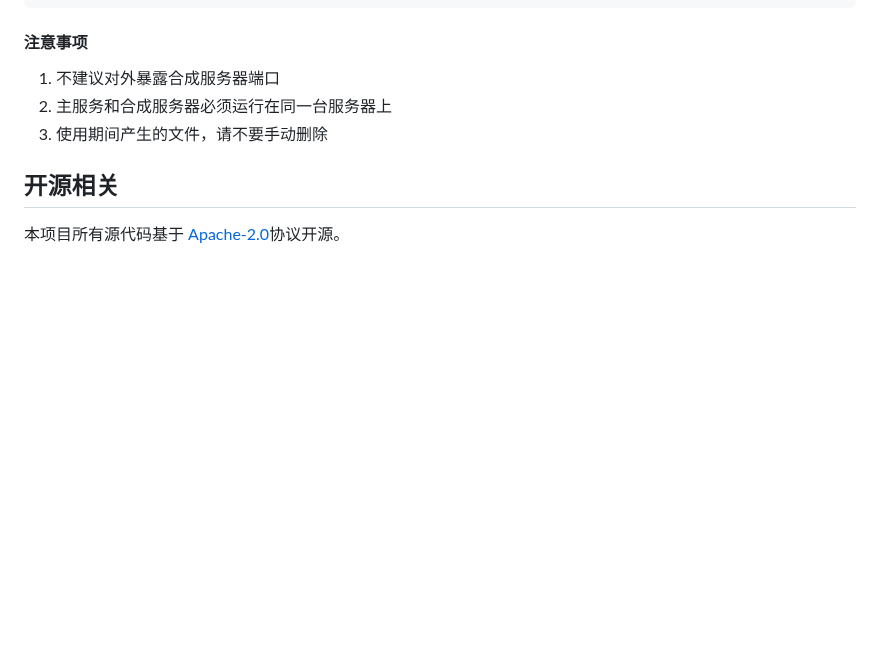
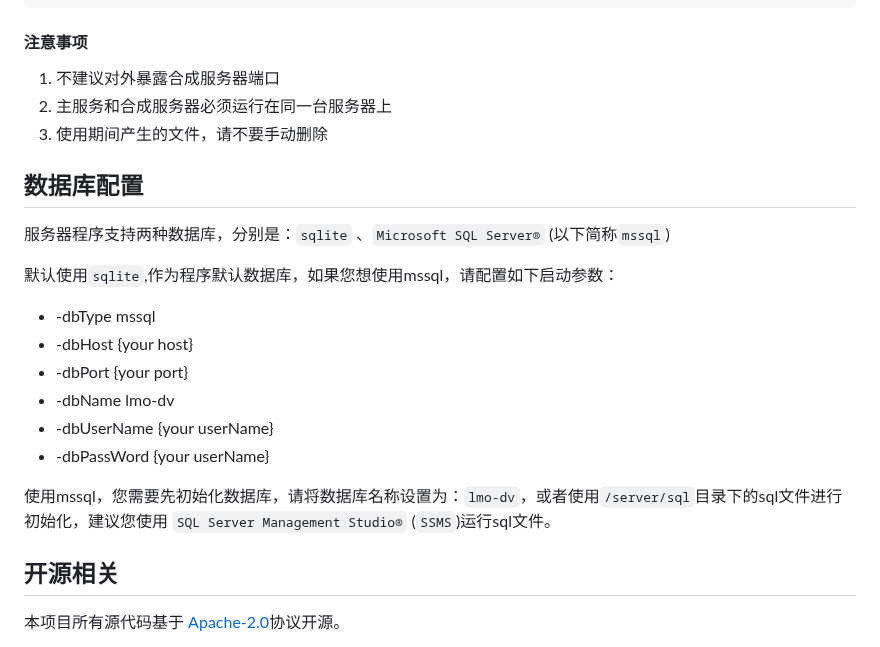
Before and after one commit to ayuanlmo/lmo-data-visualization, a Markdown page: README.md, the part around one of its changes. Drawn GitHub-style; blank space fills up the shorter version.

```diff
--- a/README.md
+++ b/README.md
@@ -146,6 +147,22 @@ location /connect{
 2. 主服务和合成服务器必须运行在同一台服务器上
 3. 使用期间产生的文件，请不要手动删除
 
+## 数据库配置
+
+服务器程序支持两种数据库，分别是：`sqlite` 、`Microsoft SQL Server®` (以下简称`mssql`)
+
+默认使用`sqlite`,作为程序默认数据库，如果您想使用mssql，请配置如下启动参数：
+
+- -dbType mssql
+- -dbHost {your host}
+- -dbPort {your port}
+- -dbName lmo-dv
+- -dbUserName {your userName}
+- -dbPassWord {your userName}
+
+使用mssql，您需要先初始化数据库，请将数据库名称设置为：`lmo-dv`，或者使用`/server/sql`目录下的sql文件进行初始化，建议您使用
+`SQL Server Management Studio®` (`SSMS`)运行sql文件。
+
 ## 开源相关
 
 本项目所有源代码基于 [Apache-2.0](https://github.com/ayuanlmo/lmo-data-visualization/blob/master/LICENSE)协议开源。
```
Also changed, not shown: other parts of README.md (+1 -0 lines).
